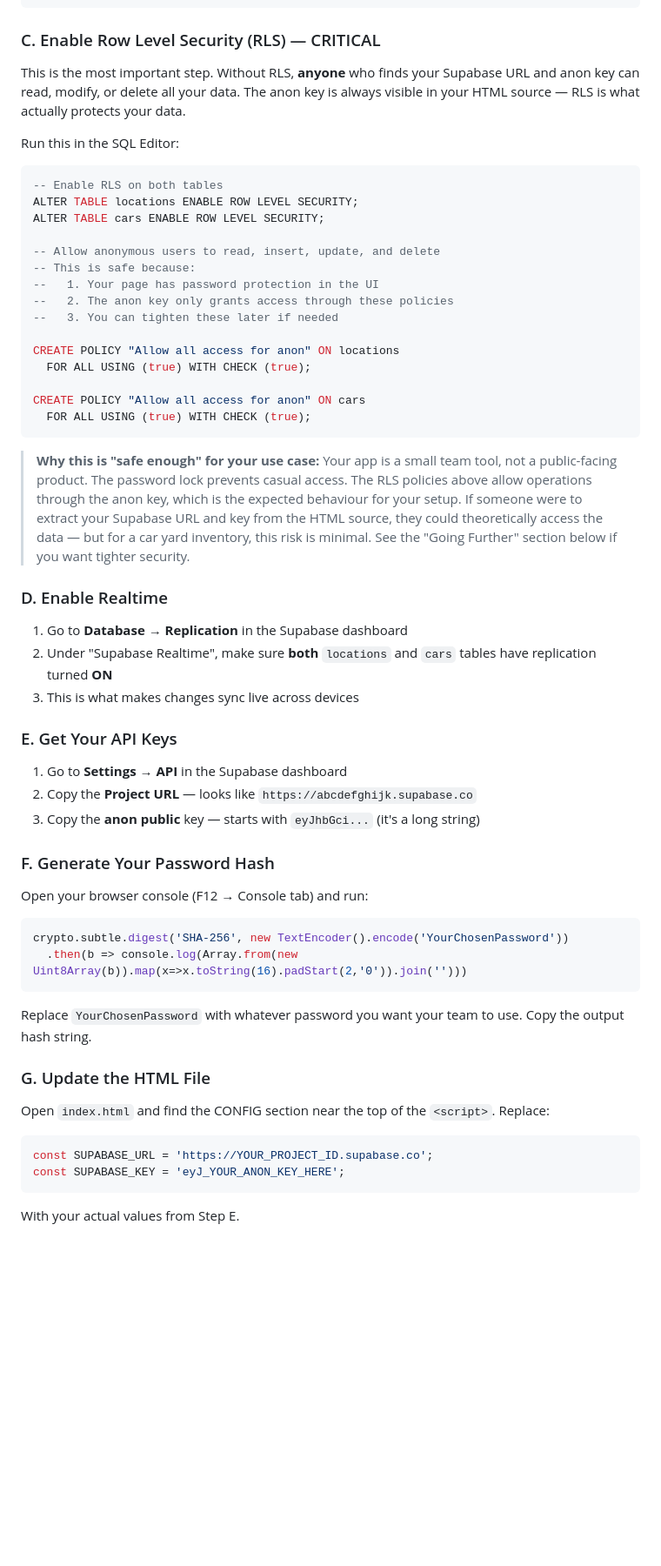
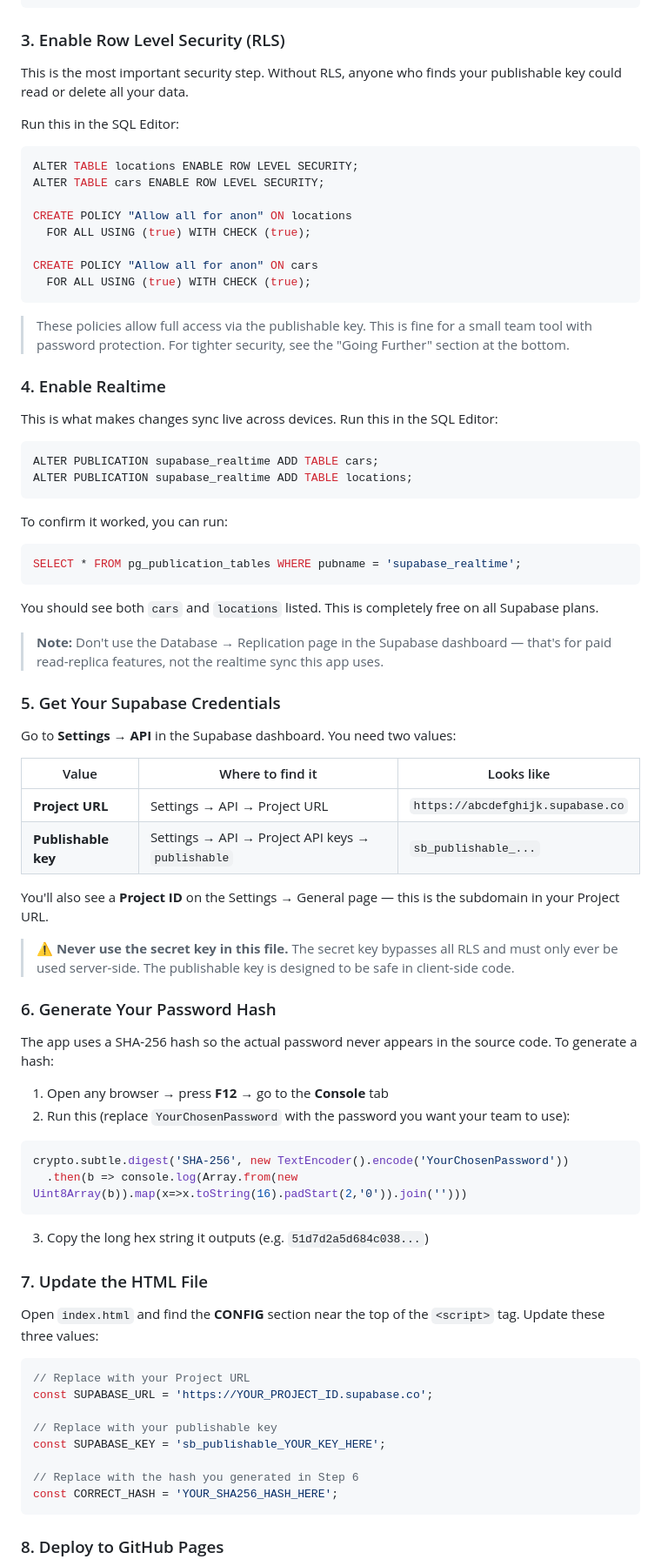
Before and after one commit to BT888BT/CarYard, a Markdown page: README.md, the part around one of its changes. Shown at 87% size. Drawn GitHub-style; blank space fills up the shorter version.

````diff
--- a/README.md
+++ b/README.md
@@ -58,63 +56,85 @@ CREATE TABLE cars (
 );
 ```
 
-### C. Enable Row Level Security (RLS) — CRITICAL
+### 3. Enable Row Level Security (RLS)
 
-This is the most important step. Without RLS, **anyone** who finds your Supabase URL and anon key can read, modify, or delete all your data. The anon key is always visible in your HTML source — RLS is what actually protects your data.
+This is the most important security step. Without RLS, anyone who finds your publishable key could read or delete all your data.
 
 Run this in the SQL Editor:
 
 ```sql
--- Enable RLS on both tables
 ALTER TABLE locations ENABLE ROW LEVEL SECURITY;
 ALTER TABLE cars ENABLE ROW LEVEL SECURITY;
 
--- Allow anonymous users to read, insert, update, and delete
--- This is safe because:
---   1. Your page has password protection in the UI
---   2. The anon key only grants access through these policies
---   3. You can tighten these later if needed
-
-CREATE POLICY "Allow all access for anon" ON locations
+CREATE POLICY "Allow all for anon" ON locations
   FOR ALL USING (true) WITH CHECK (true);
 
-CREATE POLICY "Allow all access for anon" ON cars
+CREATE POLICY "Allow all for anon" ON cars
   FOR ALL USING (true) WITH CHECK (true);
 ```
 
-> **Why this is "safe enough" for your use case:** Your app is a small team tool, not a public-facing product. The password lock prevents casual access. The RLS policies above allow operations through the anon key, which is the expected behaviour for your setup. If someone were to extract your Supabase URL and key from the HTML source, they could theoretically access the data — but for a car yard inventory, this risk is minimal. See the "Going Further" section below if you want tighter security.
+> These policies allow full access via the publishable key. This is fine for a small team tool with password protection. For tighter security, see the "Going Further" section at the bottom.
 
-### D. Enable Realtime
+### 4. Enable Realtime
 
-1. Go to **Database → Replication** in the Supabase dashboard
-2. Under "Supabase Realtime", make sure **both** `locations` and `cars` tables have replication turned **ON**
-3. This is what makes changes sync live across devices
+This is what makes changes sync live across devices. Run this in the SQL Editor:
 
-### E. Get Your API Keys
+```sql
+ALTER PUBLICATION supabase_realtime ADD TABLE cars;
+ALTER PUBLICATION supabase_realtime ADD TABLE locations;
+```
 
-1. Go to **Settings → API** in the Supabase dashboard
-2. Copy the **Project URL** — looks like `https://abcdefghijk.supabase.co`
-3. Copy the **anon public** key — starts with `eyJhbGci...` (it's a long string)
+To confirm it worked, you can run:
 
-### F. Generate Your Password Hash
+```sql
+SELECT * FROM pg_publication_tables WHERE pubname = 'supabase_realtime';
+```
 
-Open your browser console (F12 → Console tab) and run:
+You should see both `cars` and `locations` listed. This is completely free on all Supabase plans.
+
+> **Note:** Don't use the Database → Replication page in the Supabase dashboard — that's for paid read-replica features, not the realtime sync this app uses.
+
+### 5. Get Your Supabase Credentials
+
+Go to **Settings → API** in the Supabase dashboard. You need two values:
+
+| Value | Where to find it | Looks like |
+|-------|-----------------|------------|
+| **Project URL** | Settings → API → Project URL | `https://abcdefghijk.supabase.co` |
+| **Publishable key** | Settings → API → Project API keys → `publishable` | `sb_publishable_...` |
+
+You'll also see a **Project ID** on the Settings → General page — this is the subdomain in your Project URL.
+
+> **⚠️ Never use the secret key in this file.** The secret key bypasses all RLS and must only ever be used server-side. The publishable key is designed to be safe in client-side code.
+
+### 6. Generate Your Password Hash
+
+The app uses a SHA-256 hash so the actual password never appears in the source code. To generate a hash:
+
+1. Open any browser → press **F12** → go to the **Console** tab
+2. Run this (replace `YourChosenPassword` with the password you want your team to use):
 
 ```javascript
 crypto.subtle.digest('SHA-256', new TextEncoder().encode('YourChosenPassword'))
   .then(b => console.log(Array.from(new Uint8Array(b)).map(x=>x.toString(16).padStart(2,'0')).join('')))
 ```
 
-Replace `YourChosenPassword` with whatever password you want your team to use. Copy the output hash string.
+3. Copy the long hex string it outputs (e.g. `51d7d2a5d684c038...`)
 
-### G. Update the HTML File
+### 7. Update the HTML File
 
-Open `index.html` and find the CONFIG section near the top of the `<script>`. Replace:
+Open `index.html` and find the **CONFIG** section near the top of the `<script>` tag. Update these three values:
 
 ```javascript
+// Replace with your Project URL
 const SUPABASE_URL = 'https://YOUR_PROJECT_ID.supabase.co';
-const SUPABASE_KEY = 'eyJ_YOUR_ANON_KEY_HERE';
+
+// Replace with your publishable key
+const SUPABASE_KEY = 'sb_publishable_YOUR_KEY_HERE';
+
+// Replace with the hash you generated in Step 6
+const CORRECT_HASH = 'YOUR_SHA256_HASH_HERE';
 ```
 
-With your actual values from Step E.
+### 8. Deploy to GitHub Pages
 
````
Also changed, not shown: other parts of README.md (+72 -48 lines).
